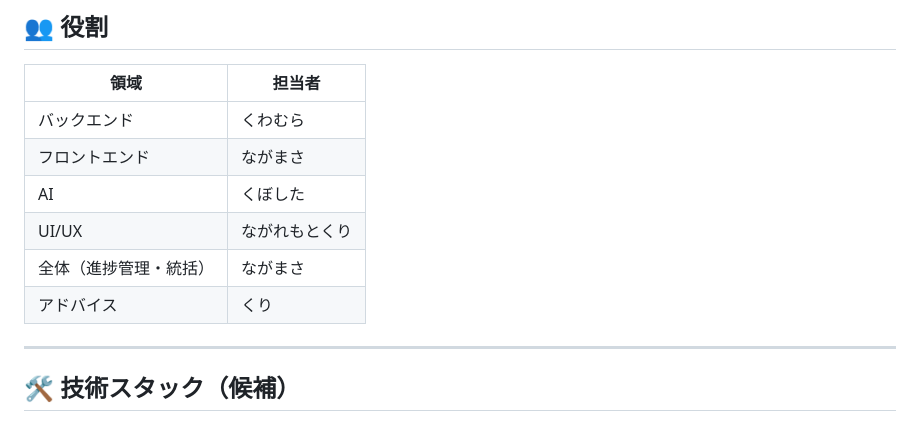
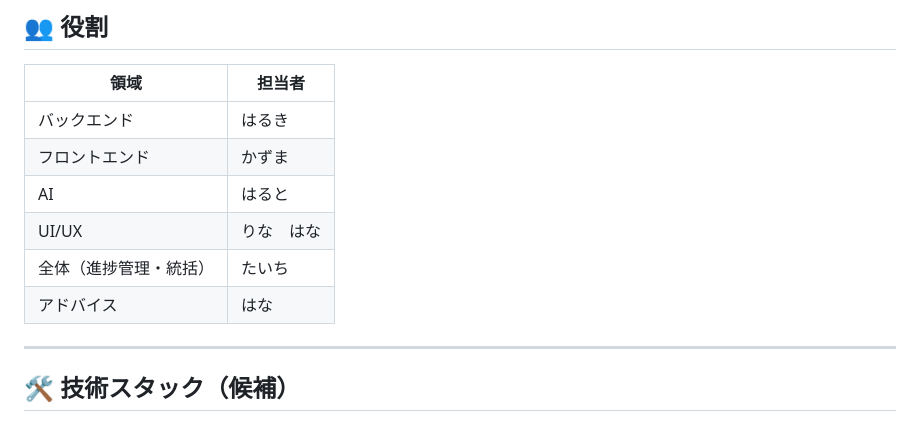
Before and after one commit to Tornado2026-team-j/Samurai-meet, a Markdown page: README.md, the part around the change. Rendered like a GitHub page.

Commit message:
担当者名修正

```diff
--- a/README.md
+++ b/README.md
@@ -11,12 +11,12 @@
 
 | 領域 | 担当者 |
 |---|---|
-| バックエンド | くわむら |
-| フロントエンド | ながまさ |
-| AI | くぼした |
-| UI/UX | ながれもとくり |
-| 全体（進捗管理・統括） | ながまさ |
-| アドバイス | くり |
+| バックエンド | はるき |
+| フロントエンド | かずま |
+| AI | はると |
+| UI/UX | りな　はな |
+| 全体（進捗管理・統括） | たいち |
+| アドバイス | はな |
 
 ---
 
```
